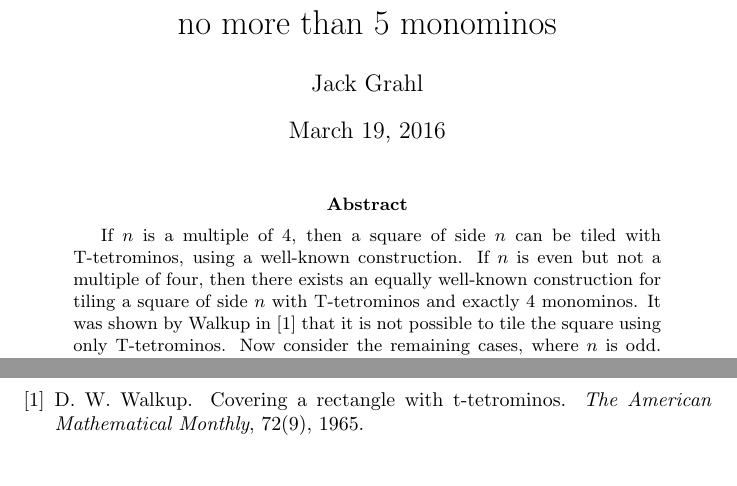
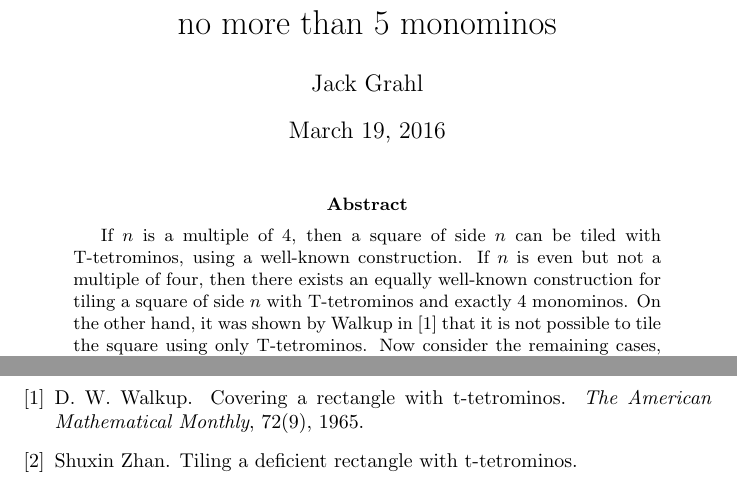
Before and after one commit to jwg4/t-tetromino, a LaTeX paper (writing/every_square.tex): two parts of the page, joined at a grey line, cut so that both start at the same text. Compiled offline with pdfLaTeX.

Commit message:
Add Zhan reference.

```diff
--- a/writing/every_square.tex
+++ b/writing/every_square.tex
@@ -7,5 +7,7 @@
 \maketitle
 
 \begin{abstract}
-If $n$ is a multiple of 4, then a square of side $n$ can be tiled with T-tetrominos, using a well-known construction. If $n$ is even but not a multiple of four, then there exists an equally well-known construction for tiling a square of side $n$ with T-tetrominos and exactly 4 monominos.
-It was shown by Walkup in \cite{walkup} that it is not possible to tile the square using only T-tetrominos. Now consider the remaining cases, where $n$ is odd. It was shown by ?? in \cite{who?} that it is not possible to tile a square using only one monomino. ?? showed in \cite{??} that no more than 9 monominos are ever needed. We give a construction for all odd $n$ which uses exactly 5 monominos, thereby resolving the question. ?? also conjectured that no more than 5 monominos are needed for any rectangle, with rectangles with odd height and odd width the only possibility for a counter-example. Our construction can also be used for certain classes of such rectangles, and reduces the spaces of possible counter-examples.
+If $n$ is a multiple of 4, then a square of side $n$ can be tiled with T-tetrominos, using a well-known construction.
+If $n$ is even but not a multiple of four, then there exists an equally well-known construction for tiling a square of side $n$ with T-tetrominos and exactly 4 monominos.
+On the other hand, it was shown by Walkup in \cite{walkup} that it is not possible to tile the square using only T-tetrominos.
+Now consider the remaining cases, where $n$ is odd.
```
Also changed, not shown: writing/polyomino.bib (+5 -0 lines), writing/every_square.tex (5 more changed lines).
